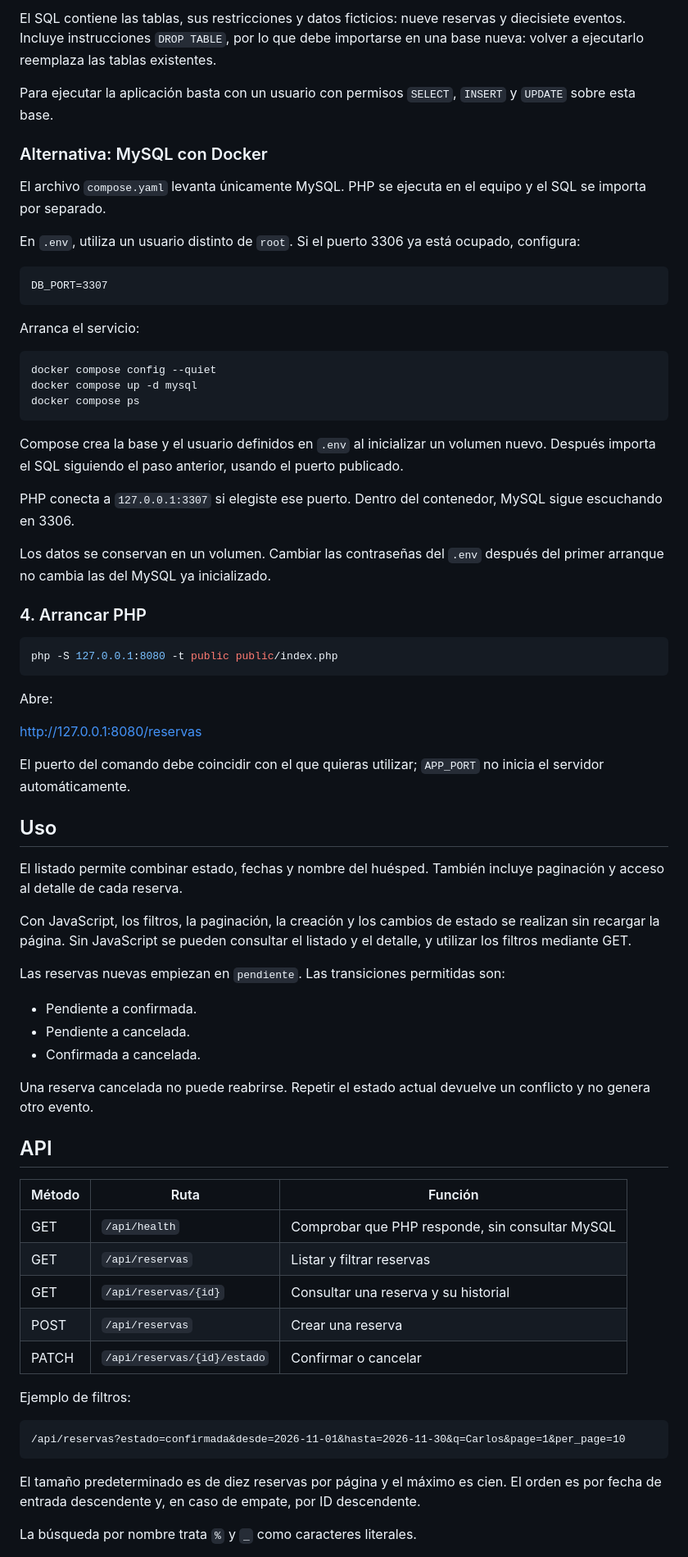
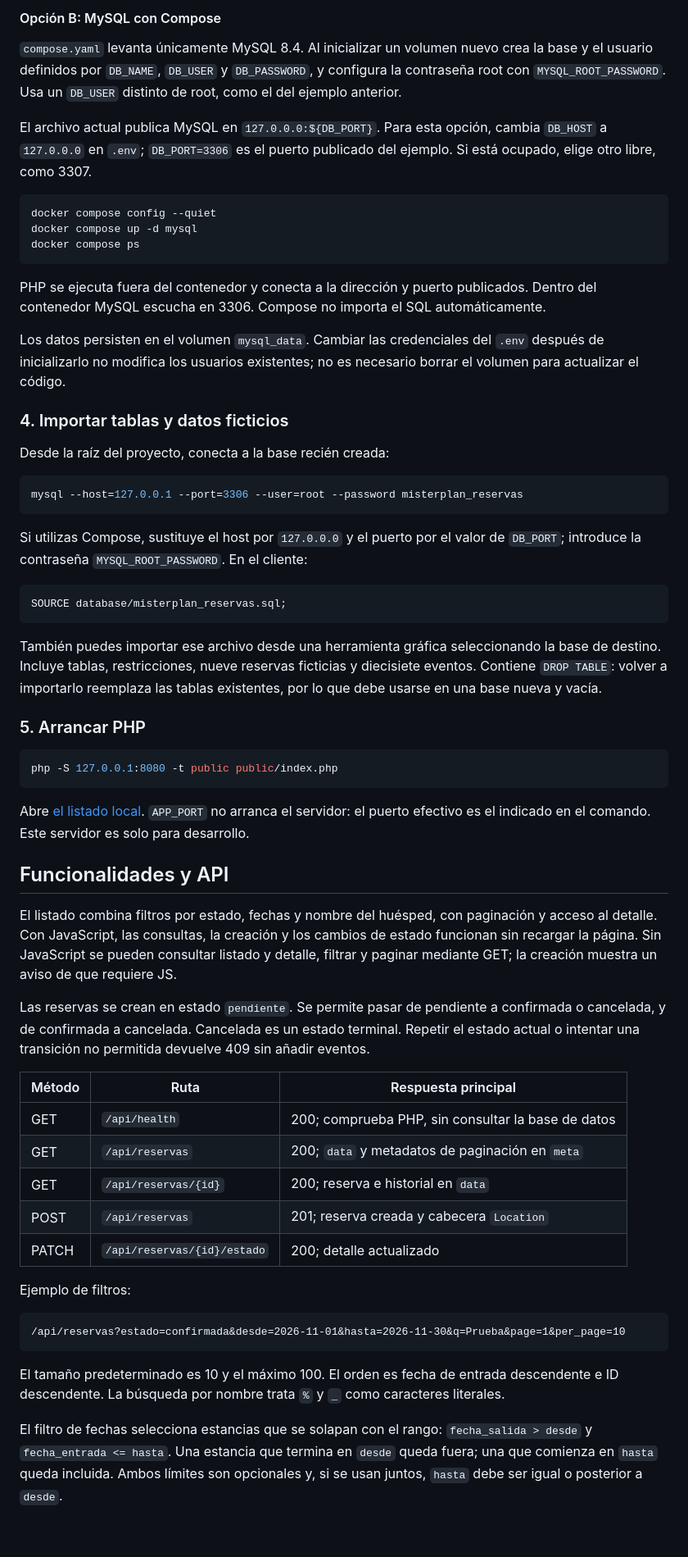
Before and after one commit to jrimbaquingaguana/MisterPlan-_Jose_Imbaquinga, a Markdown page: README.md, the part around one of its changes. Shown at 82% size. Rendered like a GitHub page; blank space fills up the shorter version.

Commit message:
docs: polish README and add public demo

````diff
--- a/README.md
+++ b/README.md
@@ -72,75 +80,65 @@ También puedes importar el archivo desde MySQL Workbench o phpMyAdmin, seleccio
 
-El SQL contiene las tablas, sus restricciones y datos ficticios: nueve reservas y diecisiete eventos. Incluye instrucciones `DROP TABLE`, por lo que debe importarse en una base nueva: volver a ejecutarlo reemplaza las tablas existentes.
+#### Opción B: MySQL con Compose
 
-Para ejecutar la aplicación basta con un usuario con permisos `SELECT`, `INSERT` y `UPDATE` sobre esta base.
+`compose.yaml` levanta únicamente MySQL 8.4. Al inicializar un volumen nuevo crea la base y el usuario definidos por `DB_NAME`, `DB_USER` y `DB_PASSWORD`, y configura la contraseña root con `MYSQL_ROOT_PASSWORD`. Usa un `DB_USER` distinto de root, como el del ejemplo anterior.
 
-### Alternativa: MySQL con Docker
+El archivo actual publica MySQL en `127.0.0.0:${DB_PORT}`. Para esta opción, cambia `DB_HOST` a `127.0.0.0` en `.env`; `DB_PORT=3306` es el puerto publicado del ejemplo. Si está ocupado, elige otro libre, como 3307.
 
-El archivo `compose.yaml` levanta únicamente MySQL. PHP se ejecuta en el equipo y el SQL se importa por separado.
-
-En `.env`, utiliza un usuario distinto de `root`. Si el puerto 3306 ya está ocupado, configura:
-
-```dotenv
-DB_PORT=3307
-```
-
-Arranca el servicio:
-
-```sh
+```bash
 docker compose config --quiet
 docker compose up -d mysql
 docker compose ps
 ```
 
-Compose crea la base y el usuario definidos en `.env` al inicializar un volumen nuevo. Después importa el SQL siguiendo el paso anterior, usando el puerto publicado.
+PHP se ejecuta fuera del contenedor y conecta a la dirección y puerto publicados. Dentro del contenedor MySQL escucha en 3306. Compose no importa el SQL automáticamente.
 
-PHP conecta a `127.0.0.1:3307` si elegiste ese puerto. Dentro del contenedor, MySQL sigue escuchando en 3306.
+Los datos persisten en el volumen `mysql_data`. Cambiar las credenciales del `.env` después de inicializarlo no modifica los usuarios existentes; no es necesario borrar el volumen para actualizar el código.
 
-Los datos se conservan en un volumen. Cambiar las contraseñas del `.env` después del primer arranque no cambia las del MySQL ya inicializado.
+### 4. Importar tablas y datos ficticios
 
-### 4. Arrancar PHP
+Desde la raíz del proyecto, conecta a la base recién creada:
 
-```sh
+```bash
+mysql --host=127.0.0.1 --port=3306 --user=root --password misterplan_reservas
+```
+
+Si utilizas Compose, sustituye el host por `127.0.0.0` y el puerto por el valor de `DB_PORT`; introduce la contraseña `MYSQL_ROOT_PASSWORD`. En el cliente:
+
+```sql
+SOURCE database/misterplan_reservas.sql;
+```
+
+También puedes importar ese archivo desde una herramienta gráfica seleccionando la base de destino. Incluye tablas, restricciones, nueve reservas ficticias y diecisiete eventos. Contiene `DROP TABLE`: volver a importarlo reemplaza las tablas existentes, por lo que debe usarse en una base nueva y vacía.
+
+### 5. Arrancar PHP
+
+```bash
 php -S 127.0.0.1:8080 -t public public/index.php
 ```
 
-Abre:
+Abre [el listado local](http://127.0.0.1:8080/reservas). `APP_PORT` no arranca el servidor: el puerto efectivo es el indicado en el comando. Este servidor es solo para desarrollo.
 
-http://127.0.0.1:8080/reservas
+## Funcionalidades y API
 
-El puerto del comando debe coincidir con el que quieras utilizar; `APP_PORT` no inicia el servidor automáticamente.
+El listado combina filtros por estado, fechas y nombre del huésped, con paginación y acceso al detalle. Con JavaScript, las consultas, la creación y los cambios de estado funcionan sin recargar la página. Sin JavaScript se pueden consultar listado y detalle, filtrar y paginar mediante GET; la creación muestra un aviso de que requiere JS.
 
-## Uso
+Las reservas se crean en estado `pendiente`. Se permite pasar de pendiente a confirmada o cancelada, y de confirmada a cancelada. Cancelada es un estado terminal. Repetir el estado actual o intentar una transición no permitida devuelve 409 sin añadir eventos.
 
-El listado permite combinar estado, fechas y nombre del huésped. También incluye paginación y acceso al detalle de cada reserva.
-
-Con JavaScript, los filtros, la paginación, la creación y los cambios de estado se realizan sin recargar la página. Sin JavaScript se pueden consultar el listado y el detalle, y utilizar los filtros mediante GET.
-
-Las reservas nuevas empiezan en `pendiente`. Las transiciones permitidas son:
-
-- Pendiente a confirmada.
-- Pendiente a cancelada.
-- Confirmada a cancelada.
-
-Una reserva cancelada no puede reabrirse. Repetir el estado actual devuelve un conflicto y no genera otro evento.
-
-## API
-
-| Método | Ruta | Función |
+| Método | Ruta | Respuesta principal |
 | --- | --- | --- |
-| GET | `/api/health` | Comprobar que PHP responde, sin consultar MySQL |
-| GET | `/api/reservas` | Listar y filtrar reservas |
-| GET | `/api/reservas/{id}` | Consultar una reserva y su historial |
-| POST | `/api/reservas` | Crear una reserva |
-| PATCH | `/api/reservas/{id}/estado` | Confirmar o cancelar |
+| GET | `/api/health` | 200; comprueba PHP, sin consultar la base de datos |
+| GET | `/api/reservas` | 200; `data` y metadatos de paginación en `meta` |
+| GET | `/api/reservas/{id}` | 200; reserva e historial en `data` |
+| POST | `/api/reservas` | 201; reserva creada y cabecera `Location` |
+| PATCH | `/api/reservas/{id}/estado` | 200; detalle actualizado |
 
 Ejemplo de filtros:
 
 ```text
-/api/reservas?estado=confirmada&desde=2026-11-01&hasta=2026-11-30&q=Carlos&page=1&per_page=10
+/api/reservas?estado=confirmada&desde=2026-11-01&hasta=2026-11-30&q=Prueba&page=1&per_page=10
 ```
 
-El tamaño predeterminado es de diez reservas por página y el máximo es cien. El orden es por fecha de entrada descendente y, en caso de empate, por ID descendente.
+El tamaño predeterminado es 10 y el máximo 100. El orden es fecha de entrada descendente e ID descendente. La búsqueda por nombre trata `%` y `_` como caracteres literales.
 
-La búsqueda por nombre trata `%` y `_` como caracteres literales.
+El filtro de fechas selecciona estancias que se solapan con el rango: `fecha_salida > desde` y `fecha_entrada <= hasta`. Una estancia que termina en `desde` queda fuera; una que comienza en `hasta` queda incluida. Ambos límites son opcionales y, si se usan juntos, `hasta` debe ser igual o posterior a `desde`.
 
````
Also changed, not shown: other parts of README.md (+88 -118 lines).
